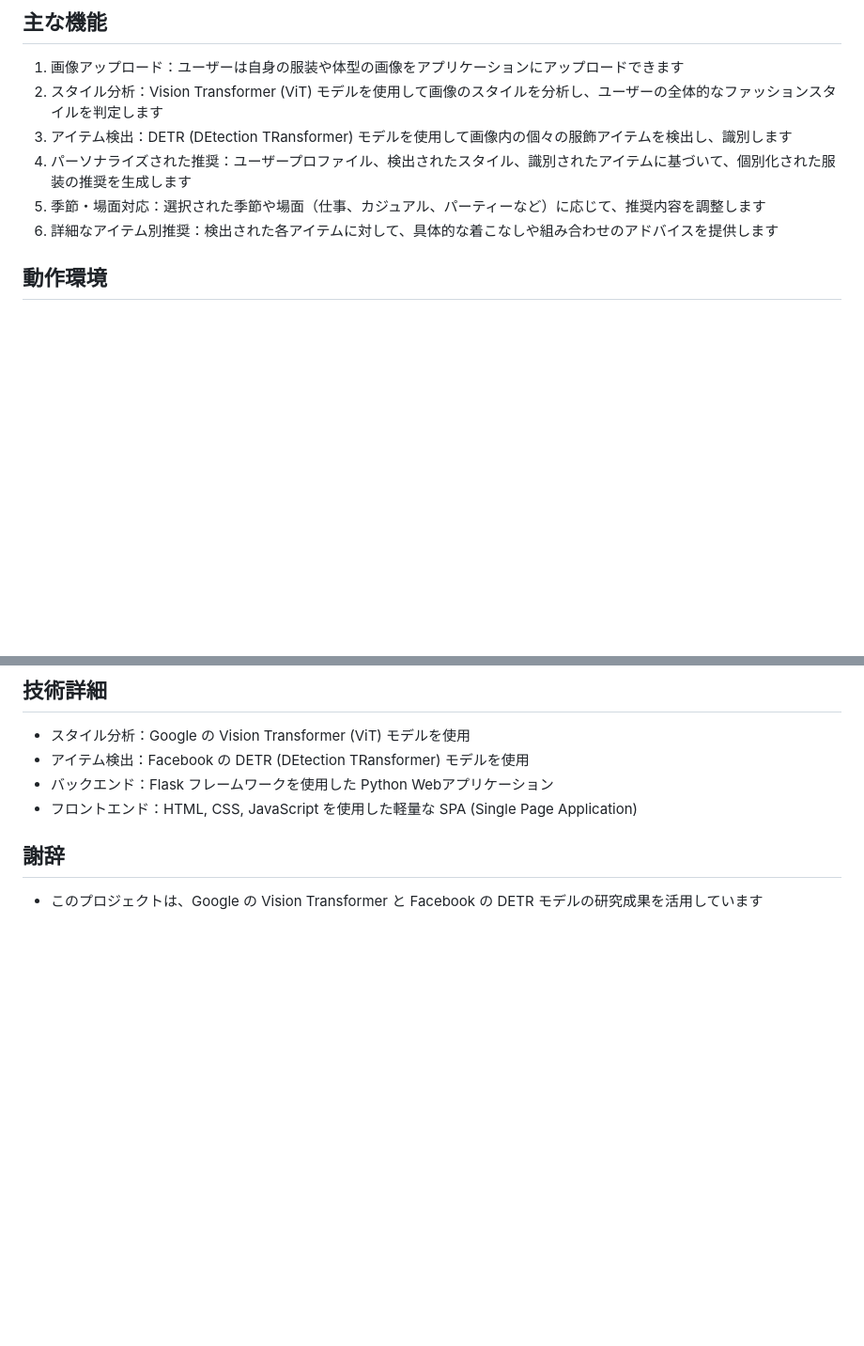
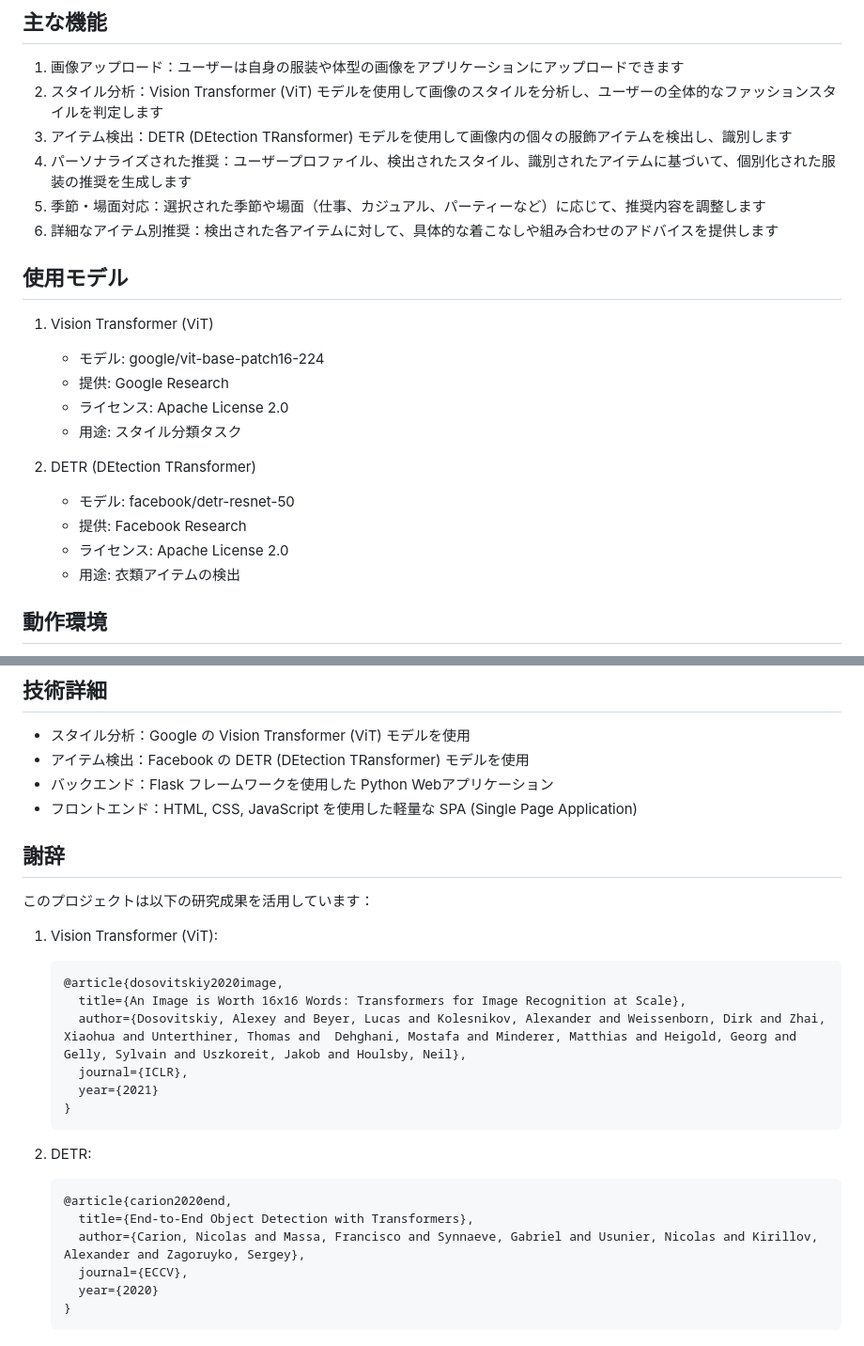
Before and after one commit to souta-pqr/PersonalStylistApp, a Markdown page: README.md, 2 parts joined by grey strips. Shown at 94% size. Rendered like a GitHub page; blank space fills up the shorter version.

````diff
--- a/README.md
+++ b/README.md
@@ -15,6 +15,19 @@
 4. パーソナライズされた推奨：ユーザープロファイル、検出されたスタイル、識別されたアイテムに基づいて、個別化された服装の推奨を生成します
 5. 季節・場面対応：選択された季節や場面（仕事、カジュアル、パーティーなど）に応じて、推奨内容を調整します
 6. 詳細なアイテム別推奨：検出された各アイテムに対して、具体的な着こなしや組み合わせのアドバイスを提供します
+
+## 使用モデル
+1. Vision Transformer (ViT)
+   - モデル: google/vit-base-patch16-224
+   - 提供: Google Research
+   - ライセンス: Apache License 2.0
+   - 用途: スタイル分類タスク
+
+2. DETR (DEtection TRansformer)
+   - モデル: facebook/detr-resnet-50
+   - 提供: Facebook Research
+   - ライセンス: Apache License 2.0
+   - 用途: 衣類アイテムの検出
 
 ## 動作環境
 - Python 3.9以上
@@ -75,4 +88,24 @@ python app.py
 - フロントエンド：HTML, CSS, JavaScript を使用した軽量な SPA (Single Page Application)
 
 ## 謝辞
-- このプロジェクトは、Google の Vision Transformer と Facebook の DETR モデルの研究成果を活用しています
+このプロジェクトは以下の研究成果を活用しています：
+
+1. Vision Transformer (ViT):
+   ```
+   @article{dosovitskiy2020image,
+     title={An Image is Worth 16x16 Words: Transformers for Image Recognition at Scale},
+     author={Dosovitskiy, Alexey and Beyer, Lucas and Kolesnikov, Alexander and Weissenborn, Dirk and Zhai, Xiaohua and Unterthiner, Thomas and  Dehghani, Mostafa and Minderer, Matthias and Heigold, Georg and Gelly, Sylvain and Uszkoreit, Jakob and Houlsby, Neil},
+     journal={ICLR},
+     year={2021}
+   }
+   ```
+
+2. DETR:
+   ```
+   @article{carion2020end,
+     title={End-to-End Object Detection with Transformers},
+     author={Carion, Nicolas and Massa, Francisco and Synnaeve, Gabriel and Usunier, Nicolas and Kirillov, Alexander and Zagoruyko, Sergey},
+     journal={ECCV},
+     year={2020}
+   }
+   ```
````
